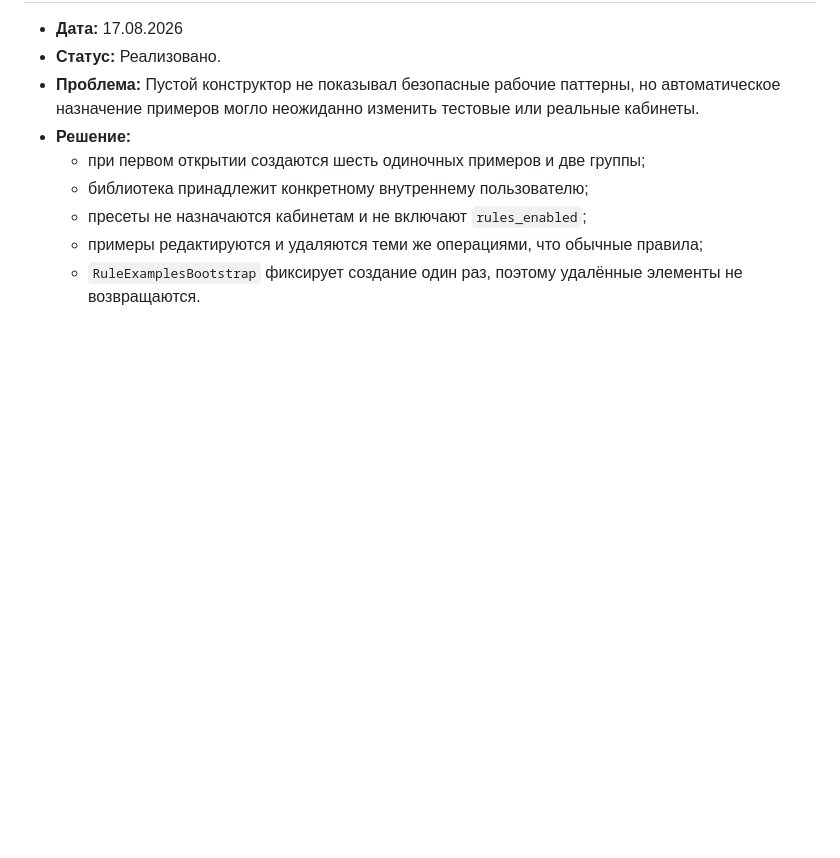
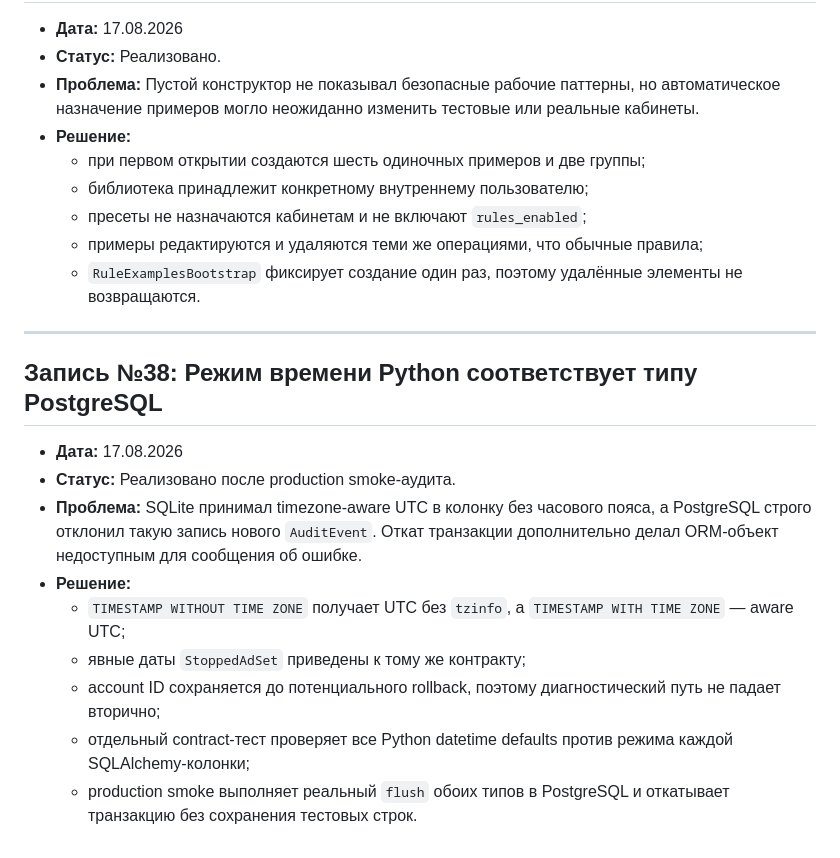
Before and after one commit to NPSolid-pixel/buyerly, a Markdown page: docs/DECISIONS.md, the part around the change. Rendered like a GitHub page; blank space fills up the shorter version.

Commit message:
docs(product): record PostgreSQL worker safeguard

```diff
--- a/docs/DECISIONS.md
+++ b/docs/DECISIONS.md
@@ -328,3 +328,16 @@
   * пресеты не назначаются кабинетам и не включают `rules_enabled`;
   * примеры редактируются и удаляются теми же операциями, что обычные правила;
   * `RuleExamplesBootstrap` фиксирует создание один раз, поэтому удалённые элементы не возвращаются.
+
+---
+
+## Запись №38: Режим времени Python соответствует типу PostgreSQL
+* **Дата:** 17.08.2026
+* **Статус:** Реализовано после production smoke-аудита.
+* **Проблема:** SQLite принимал timezone-aware UTC в колонку без часового пояса, а PostgreSQL строго отклонил такую запись нового `AuditEvent`. Откат транзакции дополнительно делал ORM-объект недоступным для сообщения об ошибке.
+* **Решение:**
+  * `TIMESTAMP WITHOUT TIME ZONE` получает UTC без `tzinfo`, а `TIMESTAMP WITH TIME ZONE` — aware UTC;
+  * явные даты `StoppedAdSet` приведены к тому же контракту;
+  * account ID сохраняется до потенциального rollback, поэтому диагностический путь не падает вторично;
+  * отдельный contract-тест проверяет все Python datetime defaults против режима каждой SQLAlchemy-колонки;
+  * production smoke выполняет реальный `flush` обоих типов в PostgreSQL и откатывает транзакцию без сохранения тестовых строк.
```
Also changed, not shown: docs/PRODUCT_BACKLOG.md (+2 -1 lines).
